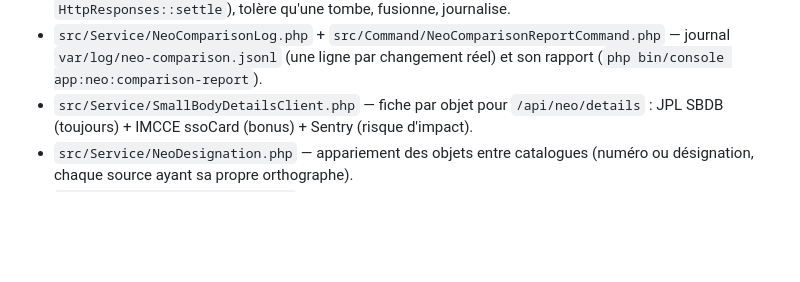
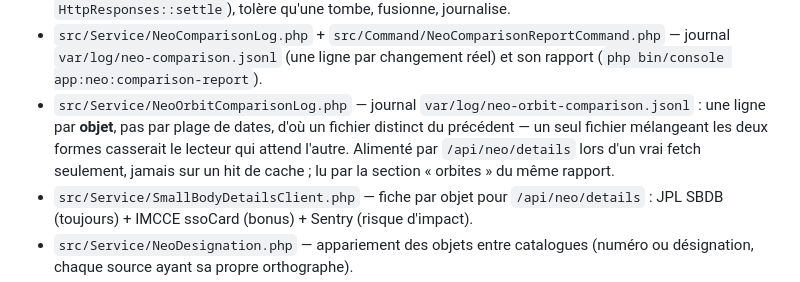
Before and after one commit to zendidi/nasa-viz, a Markdown page: ARCHITECTURE.md, the part around the change. Drawn GitHub-style; blank space fills up the shorter version.

Commit message:
Add NeoOrbitComparisonLog to ARCHITECTURE.md, which the previous commit claimed
The docs commit said ARCHITECTURE.md gained both new services; only ApodClient
was actually there. Fixing the file rather than the history.

Co-Authored-By: Claude Opus 5 <noreply@anthropic.com>

```diff
--- a/ARCHITECTURE.md
+++ b/ARCHITECTURE.md
@@ -37,6 +37,11 @@ formes de réponse, pas ce fichier.
 - `src/Service/NeoComparisonLog.php` + `src/Command/NeoComparisonReportCommand.php` — journal
   `var/log/neo-comparison.jsonl` (une ligne par changement réel) et son rapport
   (`php bin/console app:neo:comparison-report`).
+- `src/Service/NeoOrbitComparisonLog.php` — journal `var/log/neo-orbit-comparison.jsonl` : une
+  ligne par **objet**, pas par plage de dates, d'où un fichier distinct du précédent — un seul
+  fichier mélangeant les deux formes casserait le lecteur qui attend l'autre. Alimenté par
+  `/api/neo/details` lors d'un vrai fetch seulement, jamais sur un hit de cache ; lu par la
+  section « orbites » du même rapport.
 - `src/Service/SmallBodyDetailsClient.php` — fiche par objet pour `/api/neo/details` : JPL SBDB
   (toujours) + IMCCE ssoCard (bonus) + Sentry (risque d'impact).
 - `src/Service/NeoDesignation.php` — appariement des objets entre catalogues (numéro ou
```
